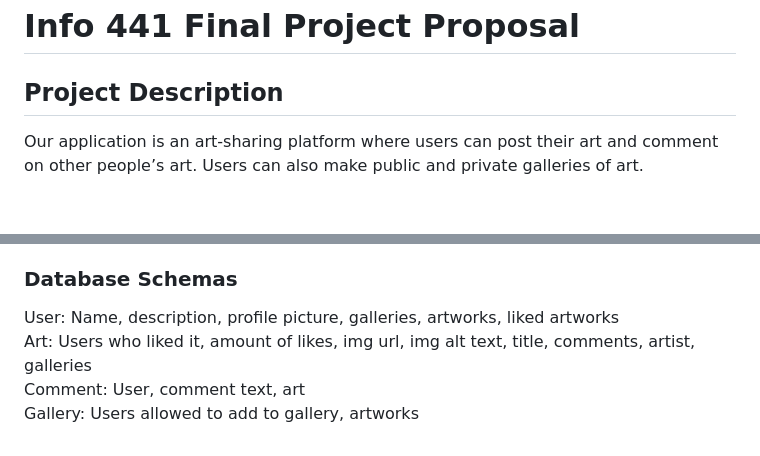
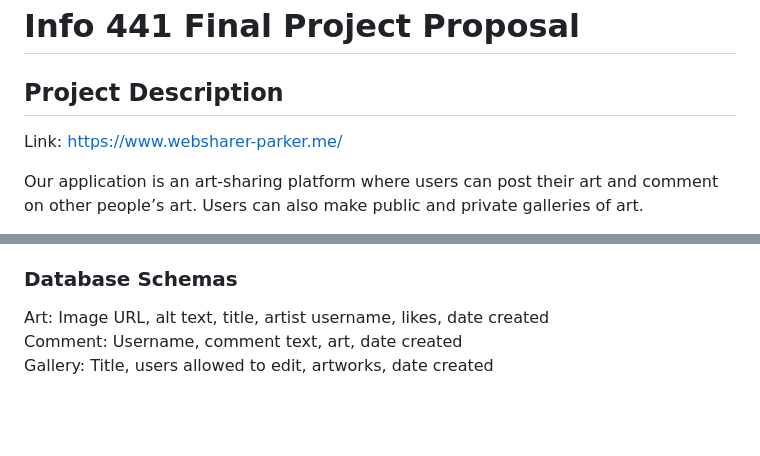
Before and after one commit to cdong03/info441-final, a Markdown page: README.md, 2 parts joined by grey strips. Drawn GitHub-style; blank space fills up the shorter version.

```diff
--- a/README.md
+++ b/README.md
@@ -1,5 +1,7 @@
 # Info 441 Final Project Proposal
 ## Project Description
+
+Link: https://www.websharer-parker.me/
 
 Our application is an art-sharing platform where users can post their art and comment on other people’s art. Users can also make public and private galleries of art.
 
@@ -54,7 +58,6 @@ As developers we want to build this application for young artists no different f
 
 ### Database Schemas
 
-User: Name, description, profile picture, galleries, artworks, liked artworks\
-Art: Users who liked it, amount of likes, img url, img alt text, title, comments, artist, galleries\
-Comment: User, comment text, art\
-Gallery: Users allowed to add to gallery, artworks
+Art: Image URL, alt text, title, artist username, likes, date created\
+Comment: Username, comment text, art, date created\
+Gallery: Title, users allowed to edit, artworks, date created
```
Also changed, not shown: other parts of README.md (+2 -0 lines).
